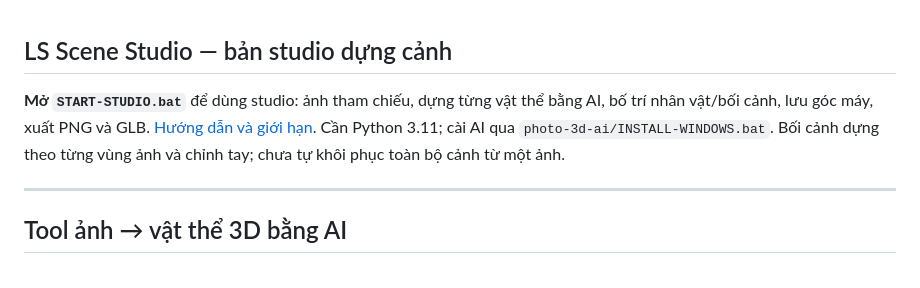
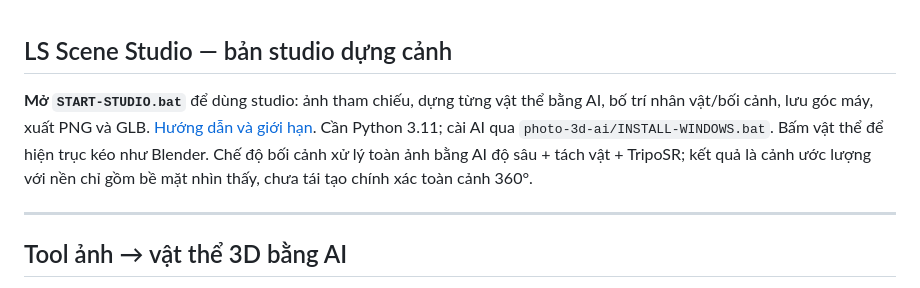
Before and after one commit to lsmedia2105/lsmedia, a Markdown page: README.md, the part around the change. Drawn GitHub-style.

```diff
--- a/README.md
+++ b/README.md
@@ -1,6 +1,6 @@
 ## LS Scene Studio — bản studio dựng cảnh
 
-**Mở `START-STUDIO.bat`** để dùng studio: ảnh tham chiếu, dựng từng vật thể bằng AI, bố trí nhân vật/bối cảnh, lưu góc máy, xuất PNG và GLB. [Hướng dẫn và giới hạn](scene-studio/README.md). Cần Python 3.11; cài AI qua `photo-3d-ai/INSTALL-WINDOWS.bat`. Bối cảnh dựng theo từng vùng ảnh và chỉnh tay; chưa tự khôi phục toàn bộ cảnh từ một ảnh.
+**Mở `START-STUDIO.bat`** để dùng studio: ảnh tham chiếu, dựng từng vật thể bằng AI, bố trí nhân vật/bối cảnh, lưu góc máy, xuất PNG và GLB. [Hướng dẫn và giới hạn](scene-studio/README.md). Cần Python 3.11; cài AI qua `photo-3d-ai/INSTALL-WINDOWS.bat`. Bấm vật thể để hiện trục kéo như Blender. Chế độ bối cảnh xử lý toàn ảnh bằng AI độ sâu + tách vật + TripoSR; kết quả là cảnh ước lượng với nền chỉ gồm bề mặt nhìn thấy, chưa tái tạo chính xác toàn cảnh 360°.
 
 ---
 
```
Also changed, not shown: scene-studio/README.md (+26 -10 lines), scene-studio/preview.png (added), 7 other files.
